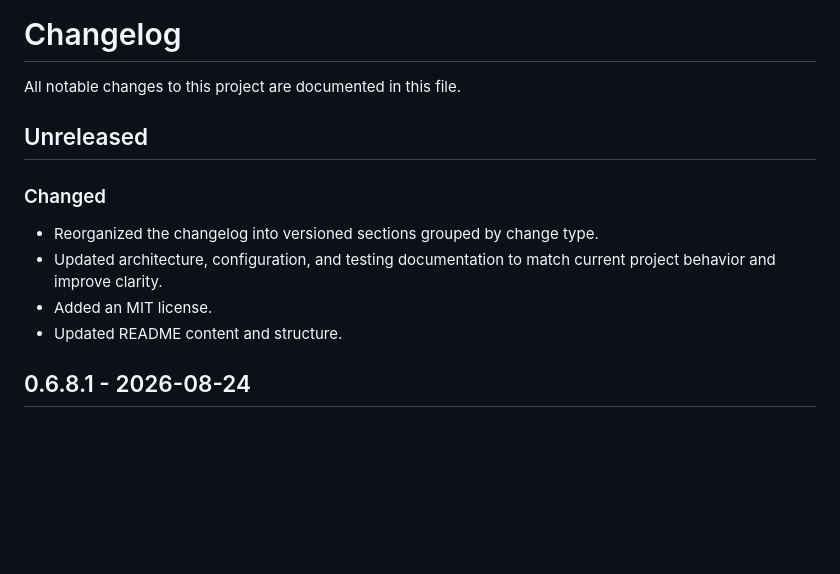
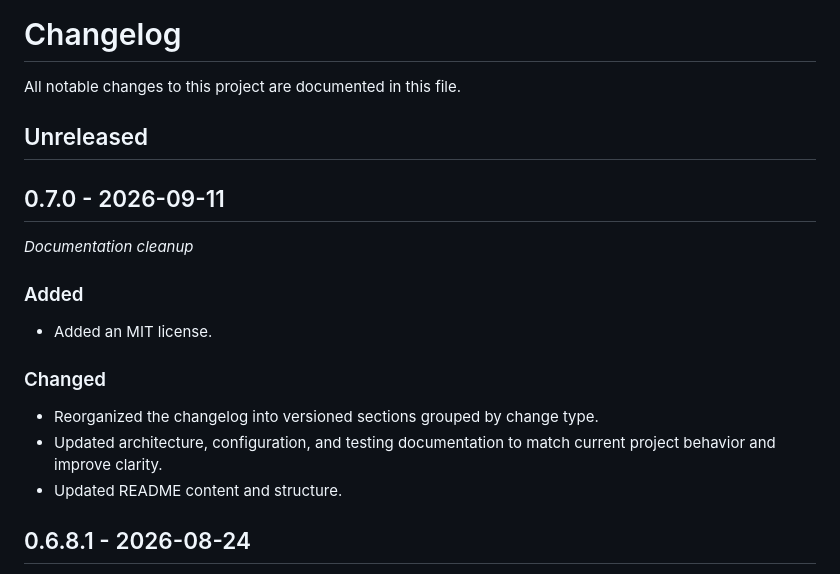
Before and after one commit to Arednel/YT-Channel-RSS, a Markdown page: CHANGELOG.md, the part around the change. GitHub-like rendering; blank space fills up the shorter version.

Commit message:
chore(release): prepare v0.7.0

```diff
--- a/CHANGELOG.md
+++ b/CHANGELOG.md
@@ -4,11 +4,18 @@ All notable changes to this project are documented in this file.
 
 ## Unreleased
 
+## 0.7.0 - 2026-09-11
+
+*Documentation cleanup*
+
+### Added
+
+* Added an MIT license.
+
 ### Changed
 
 * Reorganized the changelog into versioned sections grouped by change type.
 * Updated architecture, configuration, and testing documentation to match current project behavior and improve clarity.
-* Added an MIT license.
 * Updated README content and structure.
 
 ## 0.6.8.1 - 2026-08-24
```
